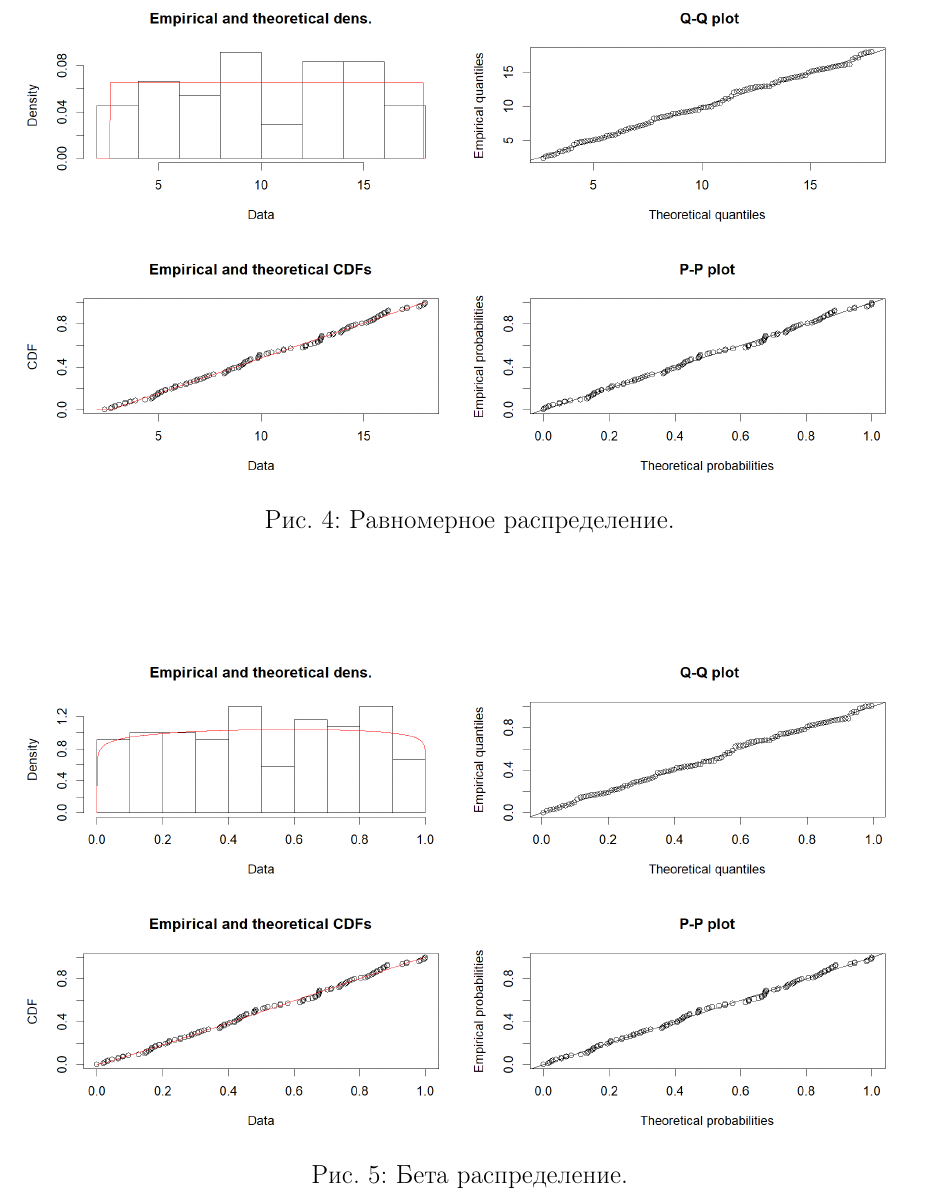
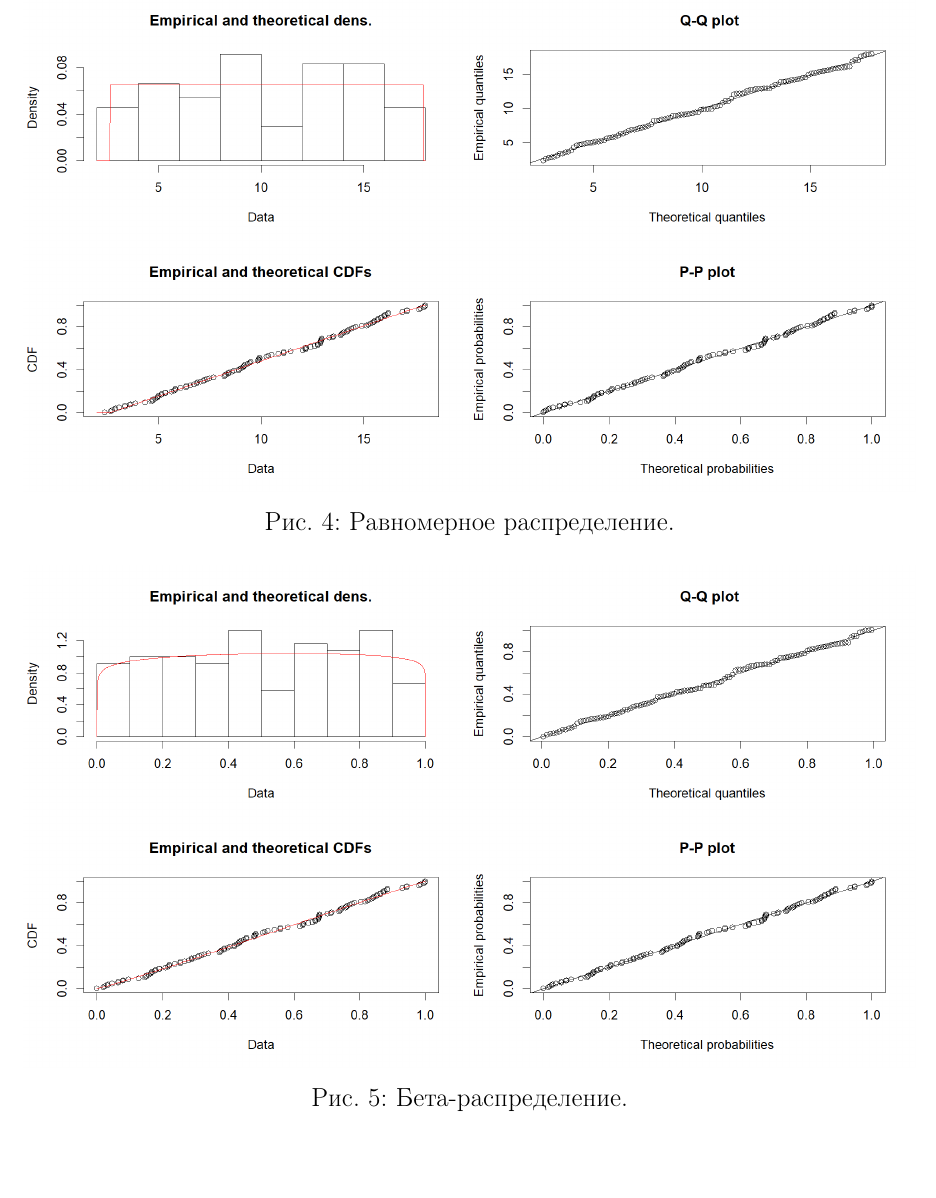
Before and after one commit to AleksandrShibanov/5_sem, a LaTeX document (Statistics_course/DZ_1/Tex_report/document.tex): part of page 10 of 10 before the commit and part of page 9 of 10 after it, cut so that both start at the same text. Compiled offline with pdfLaTeX.

Commit message:
editet_form

```diff
--- a/Statistics_course/DZ_1/Tex_report/document.tex
+++ b/Statistics_course/DZ_1/Tex_report/document.tex
@@ -325,15 +325,15 @@ Cramer-von Mises statistic   0.22184007 0.03095026 0.02950918
 	\label{ris:fit_norm}
 \end{figure}
 
-\begin{figure}[b]
+\begin{figure}[t!]
 	\center{\includegraphics[width=1\linewidth]{../img/fit_unif.png}}
 	\caption{Равномерное распределение.}
 	\label{ris:fit_unif}
 \end{figure}
 
-\begin{figure}[b]
+\begin{figure}[t!]
 	\center{\includegraphics[width=1\linewidth]{../img/fit_beta.png}}
-	\caption{Бета распределение.}
+	\caption{Бета-распределение.}
 	\label{ris:fit_beta}
 \end{figure}
 
```
Also changed, not shown: Statistics_course/DZ_1/Tex_report/document.pdf, Statistics_course/DZ_1/Tex_report/document.tex (5 more changed lines), 4 other files.
